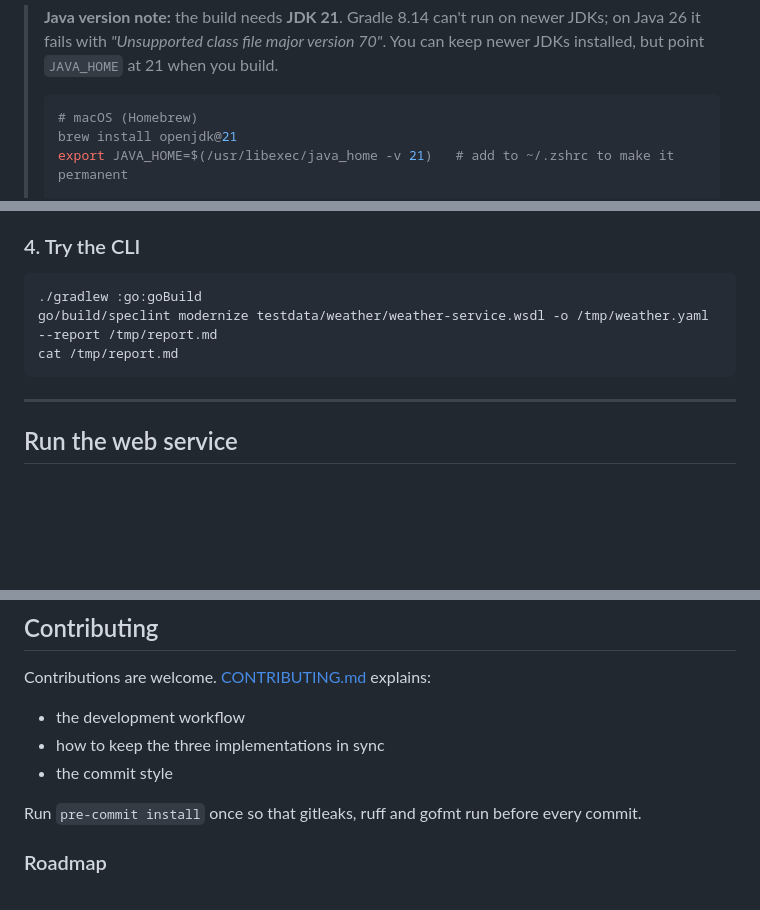
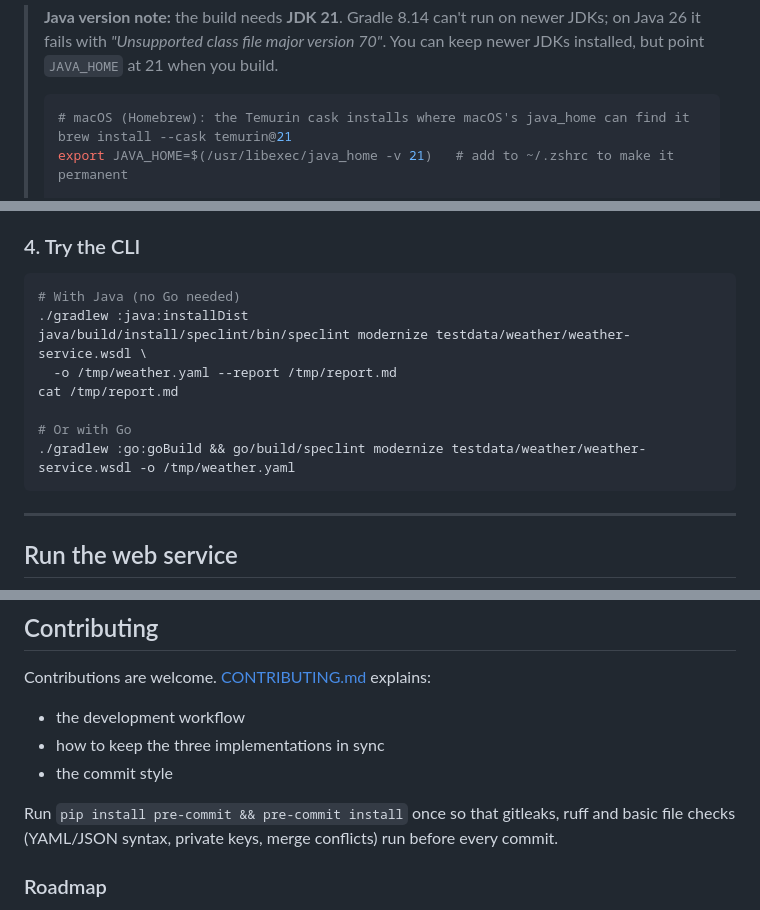
Before and after one commit to suryayelaswarapu/spec-lint, a Markdown page: README.md, 3 parts joined by grey strips. Rendered like a GitHub page; blank space fills up the shorter version.

Commit message:
docs: fix JDK install command, add Java CLI quick start, correct pre-commit hooks
- brew's openjdk@21 formula is not visible to /usr/libexec/java_home;
  the temurin@21 cask is
- the quick start CLI example no longer requires Go
- pre-commit runs gitleaks, ruff and file checks; it has no gofmt hook

````diff
--- a/README.md
+++ b/README.md
@@ -97,8 +97,8 @@ You don't need to install Gradle. The `./gradlew` wrapper downloads Gradle 8.14.
 > **Java version note:** the build needs **JDK 21**. Gradle 8.14 can't run on newer JDKs; on Java 26 it fails with *"Unsupported class file major version 70"*. You can keep newer JDKs installed, but point `JAVA_HOME` at 21 when you build.
 >
 > ```bash
-> # macOS (Homebrew)
-> brew install openjdk@21
+> # macOS (Homebrew): the Temurin cask installs where macOS's java_home can find it
+> brew install --cask temurin@21
 > export JAVA_HOME=$(/usr/libexec/java_home -v 21)   # add to ~/.zshrc to make it permanent
 >
 > # Linux (Debian/Ubuntu)
@@ -138,9 +138,14 @@ You'll see the OpenAPI 3.1 result, the fixes that were applied, the findings and
 ### 4. Try the CLI
 
 ```bash
-./gradlew :go:goBuild
-go/build/speclint modernize testdata/weather/weather-service.wsdl -o /tmp/weather.yaml --report /tmp/report.md
+# With Java (no Go needed)
+./gradlew :java:installDist
+java/build/install/speclint/bin/speclint modernize testdata/weather/weather-service.wsdl \
+  -o /tmp/weather.yaml --report /tmp/report.md
 cat /tmp/report.md
+
+# Or with Go
+./gradlew :go:goBuild && go/build/speclint modernize testdata/weather/weather-service.wsdl -o /tmp/weather.yaml
 ```
 
 ---
@@ -574,7 +579,7 @@ Contributions are welcome. [CONTRIBUTING.md](CONTRIBUTING.md) explains:
 - how to keep the three implementations in sync
 - the commit style
 
-Run `pre-commit install` once so that gitleaks, ruff and gofmt run before every commit.
+Run `pip install pre-commit && pre-commit install` once so that gitleaks, ruff and basic file checks (YAML/JSON syntax, private keys, merge conflicts) run before every commit.
 
 ### Roadmap
 
````
